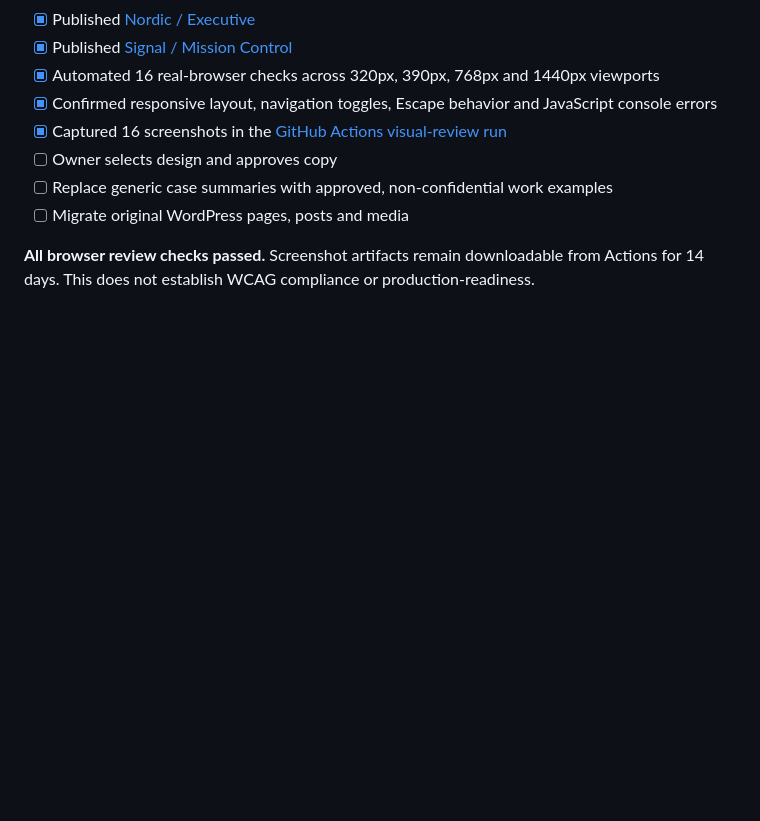
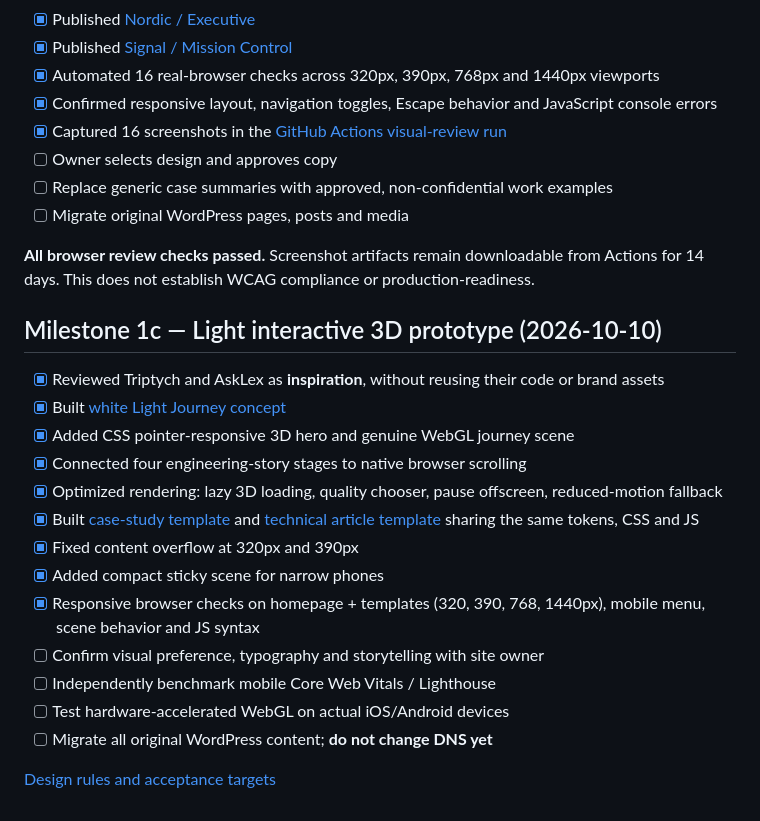
Before and after one commit to Arkitekt-s/arkitekts.dk, a Markdown page: docs/PROGRESS.md, the part around the change. GitHub-like rendering; blank space fills up the shorter version.

Commit message:
docs: track light WebGL journey, shared templates and verified responsive tests

```diff
--- a/docs/PROGRESS.md
+++ b/docs/PROGRESS.md
@@ -62,3 +62,22 @@ Updated: 2026-10-10
 - [ ] Migrate original WordPress pages, posts and media
 
 **All browser review checks passed.** Screenshot artifacts remain downloadable from Actions for 14 days. This does not establish WCAG compliance or production-readiness.
+
+
+## Milestone 1c — Light interactive 3D prototype (2026-10-10)
+
+- [x] Reviewed Triptych and AskLex as **inspiration**, without reusing their code or brand assets
+- [x] Built [white Light Journey concept](https://arkitekt-s.github.io/arkitekts.dk/concepts/light-journey/)
+- [x] Added CSS pointer-responsive 3D hero and genuine WebGL journey scene
+- [x] Connected four engineering-story stages to native browser scrolling
+- [x] Optimized rendering: lazy 3D loading, quality chooser, pause offscreen, reduced-motion fallback
+- [x] Built [case-study template](https://arkitekt-s.github.io/arkitekts.dk/concepts/light-journey/case-study/) and [technical article template](https://arkitekt-s.github.io/arkitekts.dk/concepts/light-journey/guide/) sharing the same tokens, CSS and JS
+- [x] Fixed content overflow at 320px and 390px
+- [x] Added compact sticky scene for narrow phones
+- [x] Responsive browser checks on homepage + templates (320, 390, 768, 1440px), mobile menu, scene behavior and JS syntax
+- [ ] Confirm visual preference, typography and storytelling with site owner
+- [ ] Independently benchmark mobile Core Web Vitals / Lighthouse
+- [ ] Test hardware-accelerated WebGL on actual iOS/Android devices
+- [ ] Migrate all original WordPress content; **do not change DNS yet**
+
+[Design rules and acceptance targets](LIGHT-JOURNEY-REVIEW.md)
```
